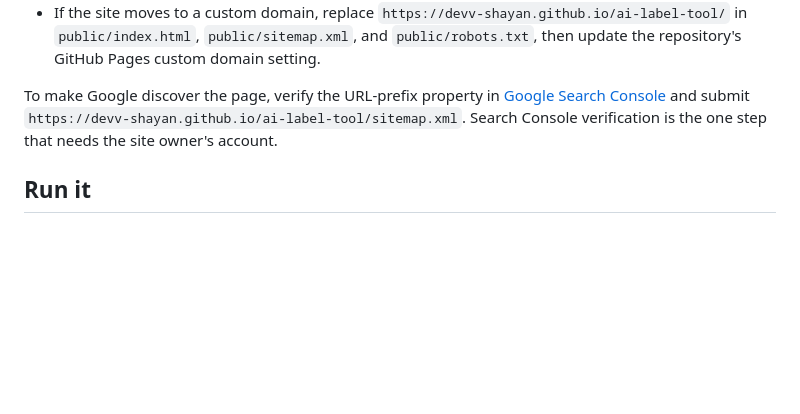
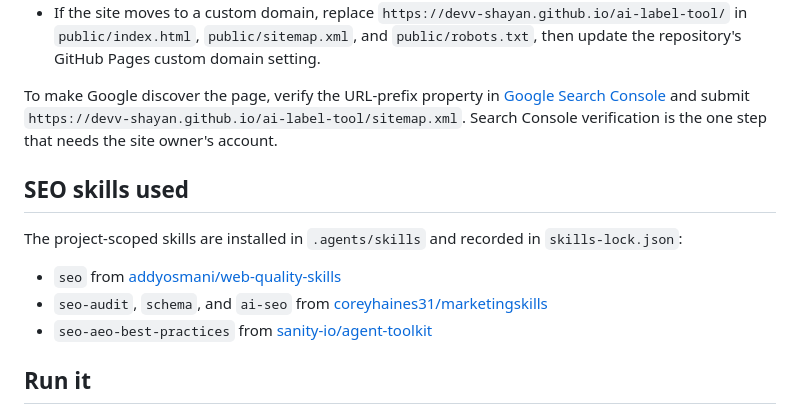
Before and after one commit to devv-shayan/ai-label-tool, a Markdown page: README.md, the part around the change. Rendered like a GitHub page; blank space fills up the shorter version.

Commit message:
Document installed SEO skills

```diff
--- a/README.md
+++ b/README.md
@@ -17,6 +17,14 @@ The site is deployed from `public/` by the GitHub Actions workflow in `.github/w
 - If the site moves to a custom domain, replace `https://devv-shayan.github.io/ai-label-tool/` in `public/index.html`, `public/sitemap.xml`, and `public/robots.txt`, then update the repository's GitHub Pages custom domain setting.
 
 To make Google discover the page, verify the URL-prefix property in [Google Search Console](https://search.google.com/search-console/) and submit `https://devv-shayan.github.io/ai-label-tool/sitemap.xml`. Search Console verification is the one step that needs the site owner's account.
+
+## SEO skills used
+
+The project-scoped skills are installed in `.agents/skills` and recorded in `skills-lock.json`:
+
+- `seo` from [addyosmani/web-quality-skills](https://github.com/addyosmani/web-quality-skills)
+- `seo-audit`, `schema`, and `ai-seo` from [coreyhaines31/marketingskills](https://github.com/coreyhaines31/marketingskills)
+- `seo-aeo-best-practices` from [sanity-io/agent-toolkit](https://github.com/sanity-io/agent-toolkit)
 
 ## Run it
 
```
